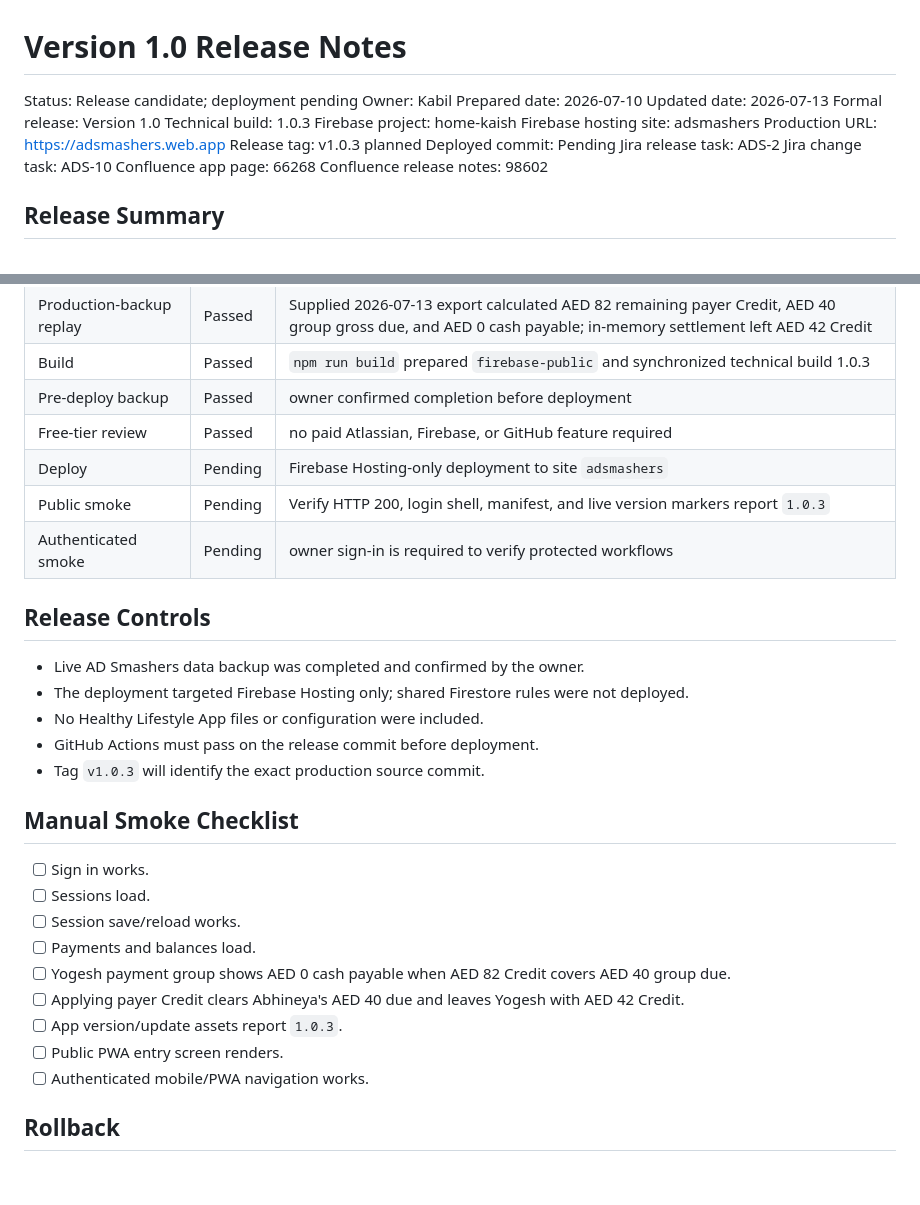
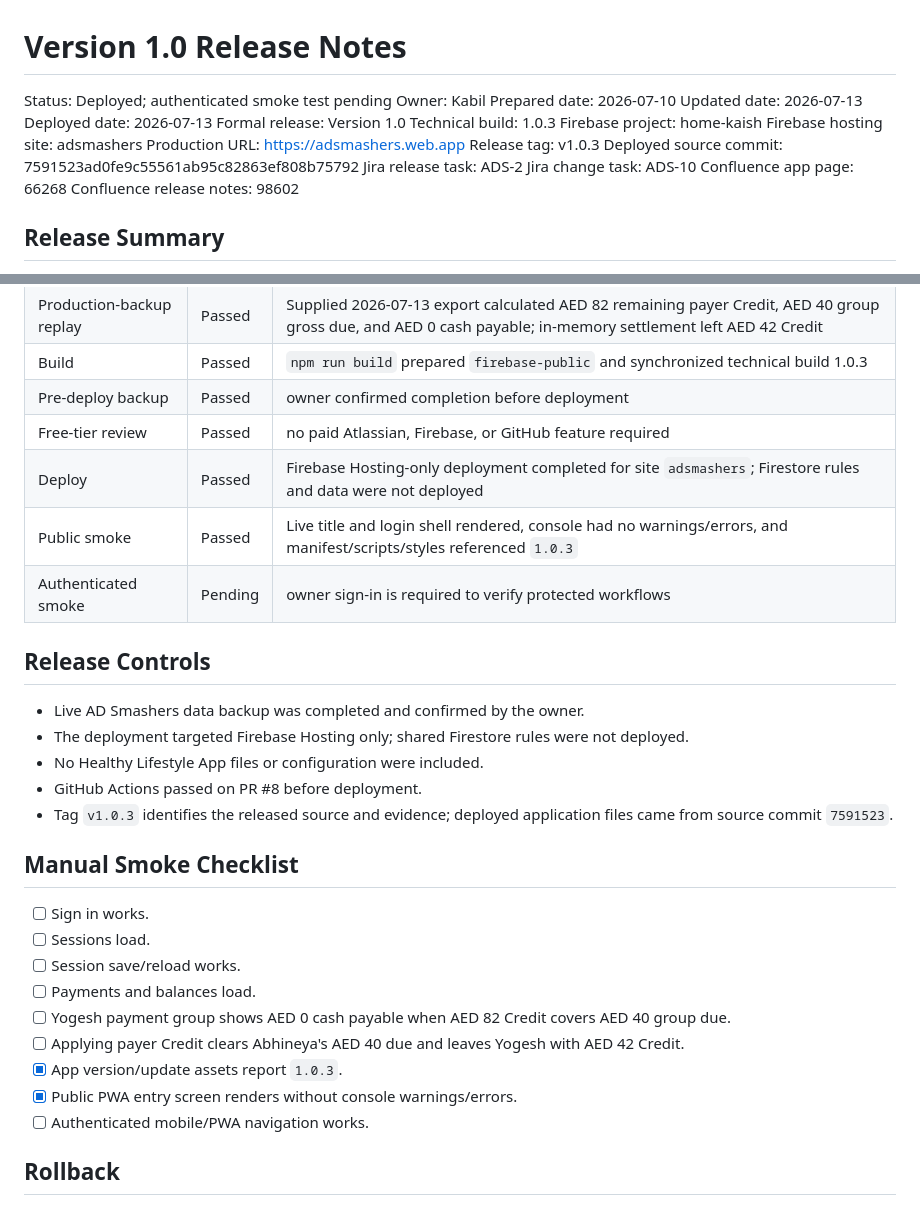
Before and after one commit to kabileshkumark/ad-smashers-manager, a Markdown page: docs/releases/v1.0.md, 2 parts joined by grey strips. Drawn GitHub-style; blank space fills up the shorter version.

Commit message:
docs(ADS-10): record build 1.0.3 deployment (#9)

```diff
--- a/docs/releases/v1.0.md
+++ b/docs/releases/v1.0.md
@@ -1,16 +1,17 @@
 # Version 1.0 Release Notes
 
-Status: Release candidate; deployment pending
+Status: Deployed; authenticated smoke test pending
 Owner: Kabil
 Prepared date: 2026-07-10
 Updated date: 2026-07-13
+Deployed date: 2026-07-13
 Formal release: Version 1.0
 Technical build: 1.0.3
 Firebase project: home-kaish
 Firebase hosting site: adsmashers
 Production URL: https://adsmashers.web.app
-Release tag: v1.0.3 planned
-Deployed commit: Pending
+Release tag: v1.0.3
+Deployed source commit: 7591523ad0fe9c55561ab95c82863ef808b75792
 Jira release task: ADS-2
 Jira change task: ADS-10
 Confluence app page: 66268
@@ -39,8 +40,8 @@ The app shell, npm package, service-worker cache, manifest, and asset versions u
 | Build | Passed | `npm run build` prepared `firebase-public` and synchronized technical build 1.0.3 |
 | Pre-deploy backup | Passed | owner confirmed completion before deployment |
 | Free-tier review | Passed | no paid Atlassian, Firebase, or GitHub feature required |
-| Deploy | Pending | Firebase Hosting-only deployment to site `adsmashers` |
-| Public smoke | Pending | Verify HTTP 200, login shell, manifest, and live version markers report `1.0.3` |
+| Deploy | Passed | Firebase Hosting-only deployment completed for site `adsmashers`; Firestore rules and data were not deployed |
+| Public smoke | Passed | Live title and login shell rendered, console had no warnings/errors, and manifest/scripts/styles referenced `1.0.3` |
 | Authenticated smoke | Pending | owner sign-in is required to verify protected workflows |
 
 ## Release Controls
@@ -48,8 +49,8 @@ The app shell, npm package, service-worker cache, manifest, and asset versions u
 - Live AD Smashers data backup was completed and confirmed by the owner.
 - The deployment targeted Firebase Hosting only; shared Firestore rules were not deployed.
 - No Healthy Lifestyle App files or configuration were included.
-- GitHub Actions must pass on the release commit before deployment.
-- Tag `v1.0.3` will identify the exact production source commit.
+- GitHub Actions passed on PR #8 before deployment.
+- Tag `v1.0.3` identifies the released source and evidence; deployed application files came from source commit `7591523`.
 
 ## Manual Smoke Checklist
 
@@ -59,8 +60,8 @@ The app shell, npm package, service-worker cache, manifest, and asset versions u
 - [ ] Payments and balances load.
 - [ ] Yogesh payment group shows AED 0 cash payable when AED 82 Credit covers AED 40 group due.
 - [ ] Applying payer Credit clears Abhineya's AED 40 due and leaves Yogesh with AED 42 Credit.
-- [ ] App version/update assets report `1.0.3`.
-- [ ] Public PWA entry screen renders.
+- [x] App version/update assets report `1.0.3`.
+- [x] Public PWA entry screen renders without console warnings/errors.
 - [ ] Authenticated mobile/PWA navigation works.
 
 ## Rollback
```
